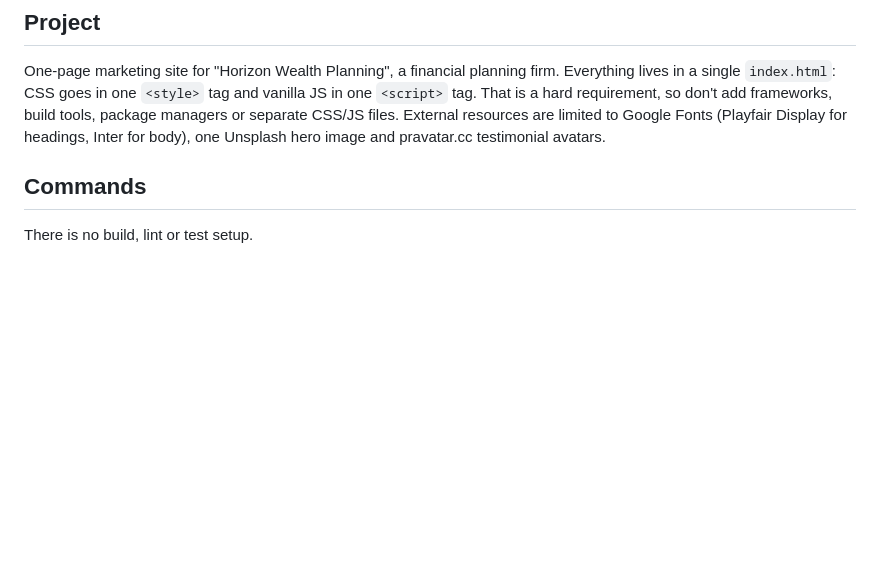
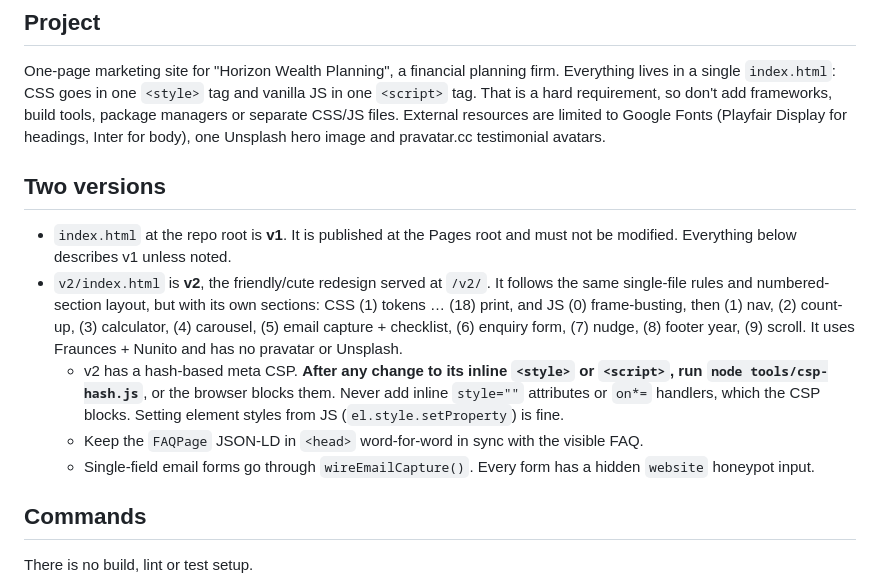
Before and after one commit to alfredang/finacial2, a Markdown page: CLAUDE.md, the part around the change. Drawn GitHub-style; blank space fills up the shorter version.

```diff
--- a/CLAUDE.md
+++ b/CLAUDE.md
@@ -5,6 +5,14 @@ This file provides guidance to Claude Code (claude.ai/code) when working with co
 ## Project
 
 One-page marketing site for "Horizon Wealth Planning", a financial planning firm. Everything lives in a single `index.html`: CSS goes in one `<style>` tag and vanilla JS in one `<script>` tag. That is a hard requirement, so don't add frameworks, build tools, package managers or separate CSS/JS files. External resources are limited to Google Fonts (Playfair Display for headings, Inter for body), one Unsplash hero image and pravatar.cc testimonial avatars.
+
+## Two versions
+
+- `index.html` at the repo root is **v1**. It is published at the Pages root and must not be modified. Everything below describes v1 unless noted.
+- `v2/index.html` is **v2**, the friendly/cute redesign served at `/v2/`. It follows the same single-file rules and numbered-section layout, but with its own sections: CSS (1) tokens … (18) print, and JS (0) frame-busting, then (1) nav, (2) count-up, (3) calculator, (4) carousel, (5) email capture + checklist, (6) enquiry form, (7) nudge, (8) footer year, (9) scroll. It uses Fraunces + Nunito and has no pravatar or Unsplash.
+  - v2 has a hash-based meta CSP. **After any change to its inline `<style>` or `<script>`, run `node tools/csp-hash.js`**, or the browser blocks them. Never add inline `style=""` attributes or `on*=` handlers, which the CSP blocks. Setting element styles from JS (`el.style.setProperty`) is fine.
+  - Keep the `FAQPage` JSON-LD in `<head>` word-for-word in sync with the visible FAQ.
+  - Single-field email forms go through `wireEmailCapture()`. Every form has a hidden `website` honeypot input.
 
 ## Commands
 
```
Also changed, not shown: README.md (+40 -4 lines), docs/screenshot-v2.png (added), v2/og-image.png (added), 4 other files.
